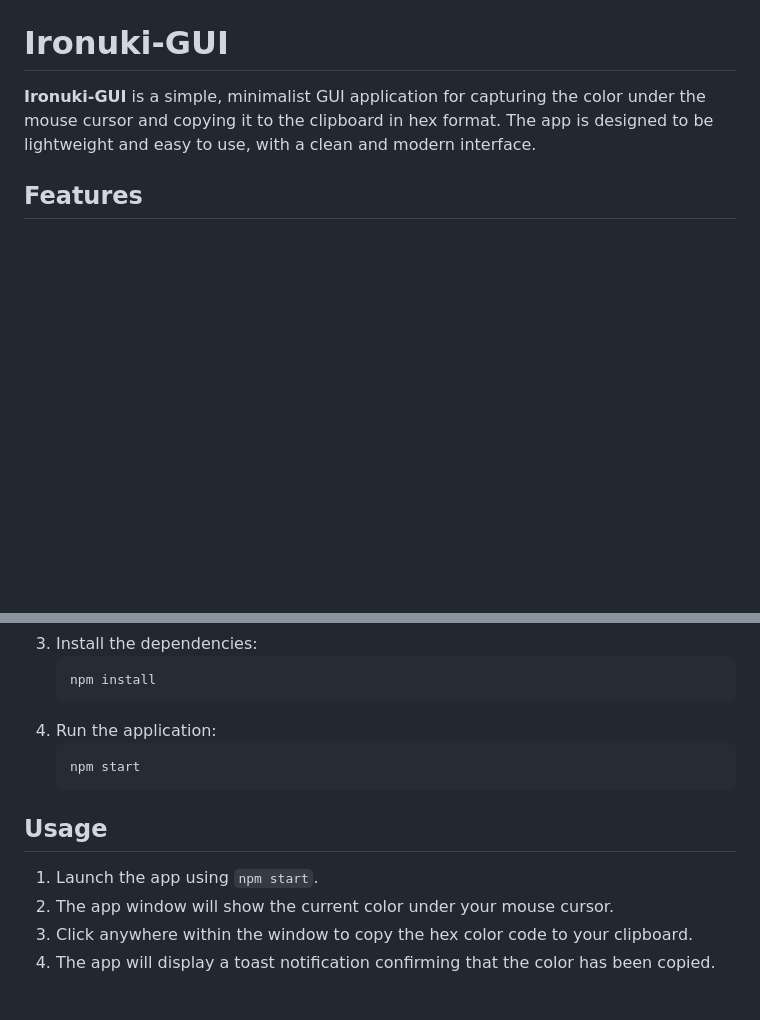
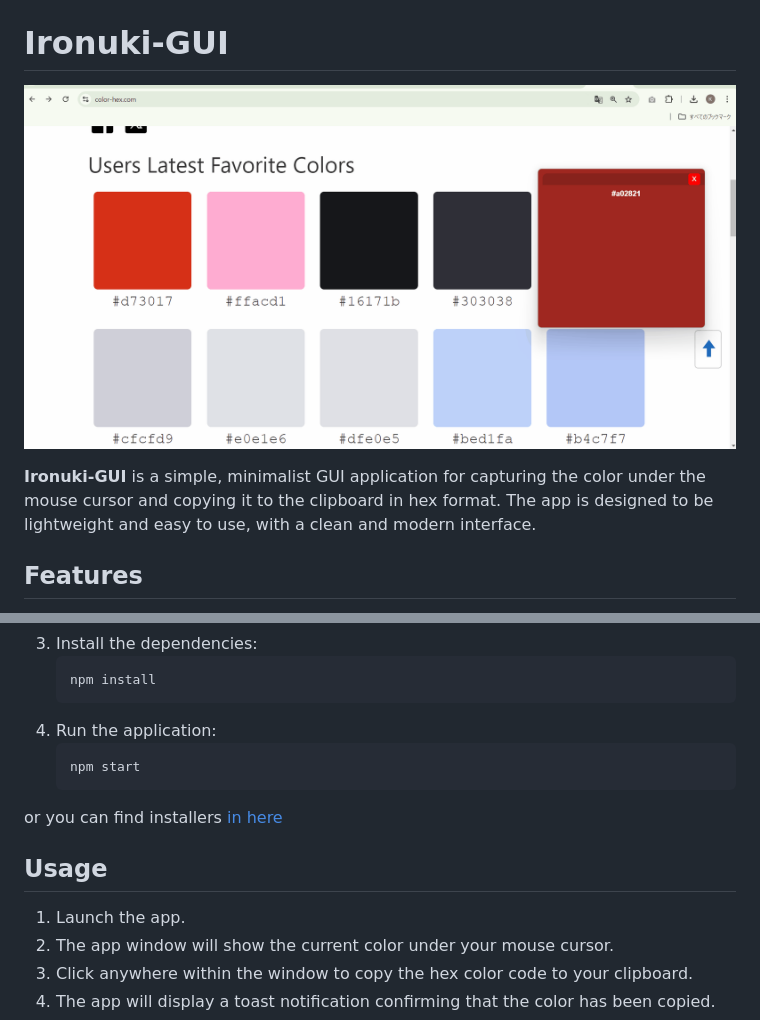
Before and after one commit to kazuma-naka/ironuki-gui, a Markdown page: README.md, 2 parts joined by grey strips. GitHub-like rendering; pictures changed too: demo/ironuki-gui-demo.gif (added); blank space fills up the shorter version.

````diff
--- a/README.md
+++ b/README.md
@@ -1,4 +3,6 @@
 # Ironuki-GUI
+
+![demo gif](demo/ironuki-gui-demo.gif)
 
 **Ironuki-GUI** is a simple, minimalist GUI application for capturing the color under the mouse cursor and copying it to the clipboard in hex format. The app is designed to be lightweight and easy to use, with a clean and modern interface.
 
@@ -41,9 +45,11 @@ This project uses the following key libraries:
    npm start
    ```
 
+or you can find installers [in here](https://github.com/kazuma-naka/ironuki-gui/releases)
+
 ## Usage
 
-1. Launch the app using `npm start`.
+1. Launch the app.
 2. The app window will show the current color under your mouse cursor.
 3. Click anywhere within the window to copy the hex color code to your clipboard.
 4. The app will display a toast notification confirming that the color has been copied.
````
Also changed, not shown: other parts of README.md (+2 -0 lines).
